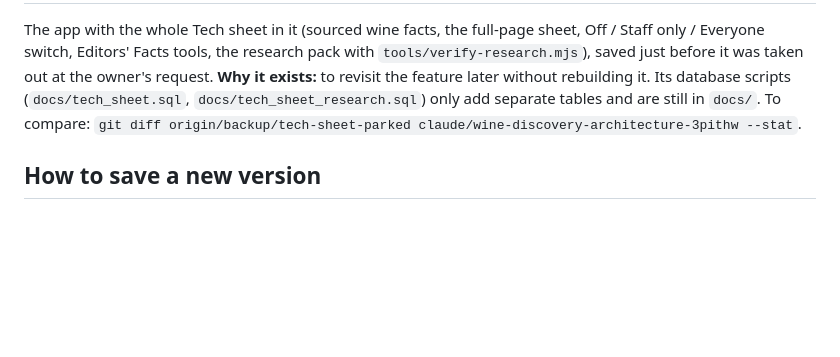
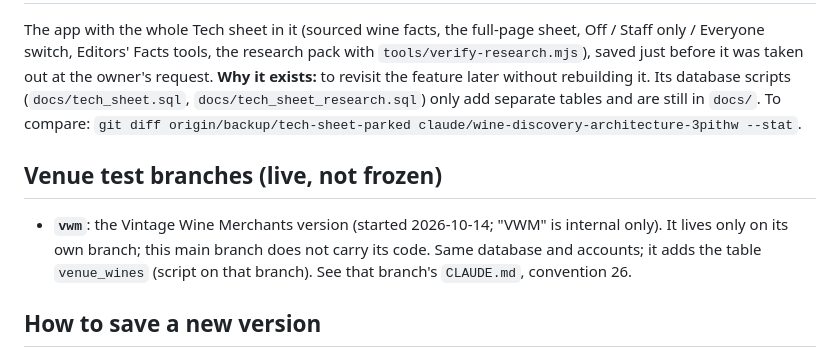
Before and after one commit to ichiba1989/Wine-app-web, a Markdown page: docs/VERSIONS.md, the part around the change. GitHub-like rendering; blank space fills up the shorter version.

Commit message:
Note the vwm venue branch in VERSIONS.md
Co-Authored-By: Claude Opus 5.5 <noreply@anthropic.com>
Claude-Session: https://claude.ai/code/session_01UzNDAJa99wGYWNqEy3JuGJ

```diff
--- a/docs/VERSIONS.md
+++ b/docs/VERSIONS.md
@@ -33,5 +33,8 @@ The app exactly as it was before the Tech sheet (researched, sourced wine facts
 ## Tech sheet, parked (branch `backup/tech-sheet-parked`, commit `524c505`) — saved 2026-10-14
 The app with the whole Tech sheet in it (sourced wine facts, the full-page sheet, Off / Staff only / Everyone switch, Editors' Facts tools, the research pack with `tools/verify-research.mjs`), saved just before it was taken out at the owner's request. **Why it exists:** to revisit the feature later without rebuilding it. Its database scripts (`docs/tech_sheet.sql`, `docs/tech_sheet_research.sql`) only add separate tables and are still in `docs/`. To compare: `git diff origin/backup/tech-sheet-parked claude/wine-discovery-architecture-3pithw --stat`.
 
+## Venue test branches (live, not frozen)
+- **`vwm`**: the Vintage Wine Merchants version (started 2026-10-14; "VWM" is internal only). It lives only on its own branch; this main branch does not carry its code. Same database and accounts; it adds the table `venue_wines` (script on that branch). See that branch's `CLAUDE.md`, convention 26.
+
 ## How to save a new version
 `git push origin HEAD:refs/heads/backup/NAME` (a new name each time, never an existing one), and add a section here with the commit. Use clear names (for example `deck-v2-...`).
```
